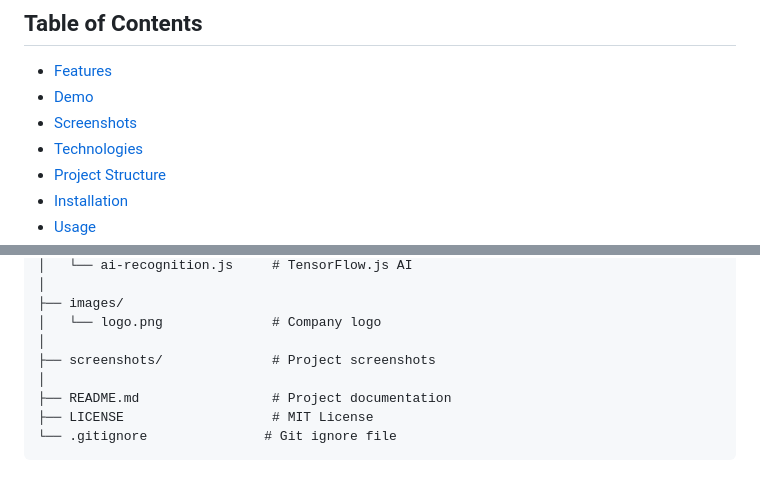
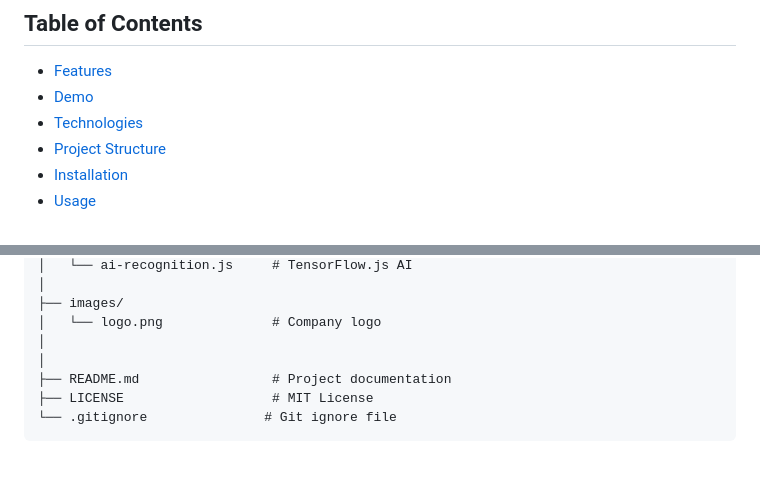
Before and after one commit to RihamLB/bean-bliss, a Markdown page: README.md, 2 parts joined by grey strips. GitHub-like rendering.

```diff
--- a/README.md
+++ b/README.md
@@ -14,7 +14,6 @@
 
 - [Features](#features)
 - [Demo](#demo)
-- [Screenshots](#screenshots)
 - [Technologies](#technologies-used)
 - [Project Structure](#project-structure)
 - [Installation](#installation--setup)
@@ -124,7 +108,6 @@ bean-and-bliss/
 ├── images/
 │   └── logo.png              # Company logo
 │
-├── screenshots/              # Project screenshots
 │
 ├── README.md                 # Project documentation
 ├── LICENSE                   # MIT License
```
Also changed, not shown: other parts of README.md (+0 -15 lines).
